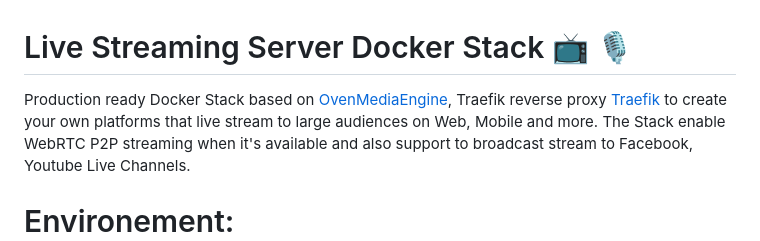
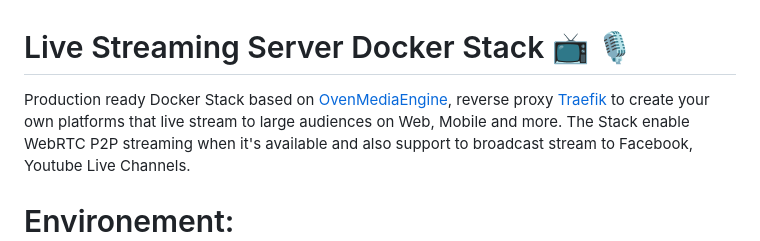
Before and after one commit to younes200/ovenmediaengine-stack, a Markdown page: README.md, the part around the change. Rendered like a GitHub page.

```diff
--- a/README.md
+++ b/README.md
@@ -1,6 +1,6 @@
 # Live Streaming Server Docker Stack 📺 🎙️
 
-Production ready Docker Stack based on [OvenMediaEngine](https://www.ovenmediaengine.com/ome), Traefik reverse proxy [Traefik](https://traefik.io) to create your own platforms that live stream to large audiences on Web, Mobile and more.
+Production ready Docker Stack based on [OvenMediaEngine](https://www.ovenmediaengine.com/ome), reverse proxy [Traefik](https://traefik.io) to create your own platforms that live stream to large audiences on Web, Mobile and more.
 The Stack enable WebRTC P2P streaming when it's available and also support to broadcast stream to Facebook, Youtube Live Channels.
 
 
```
